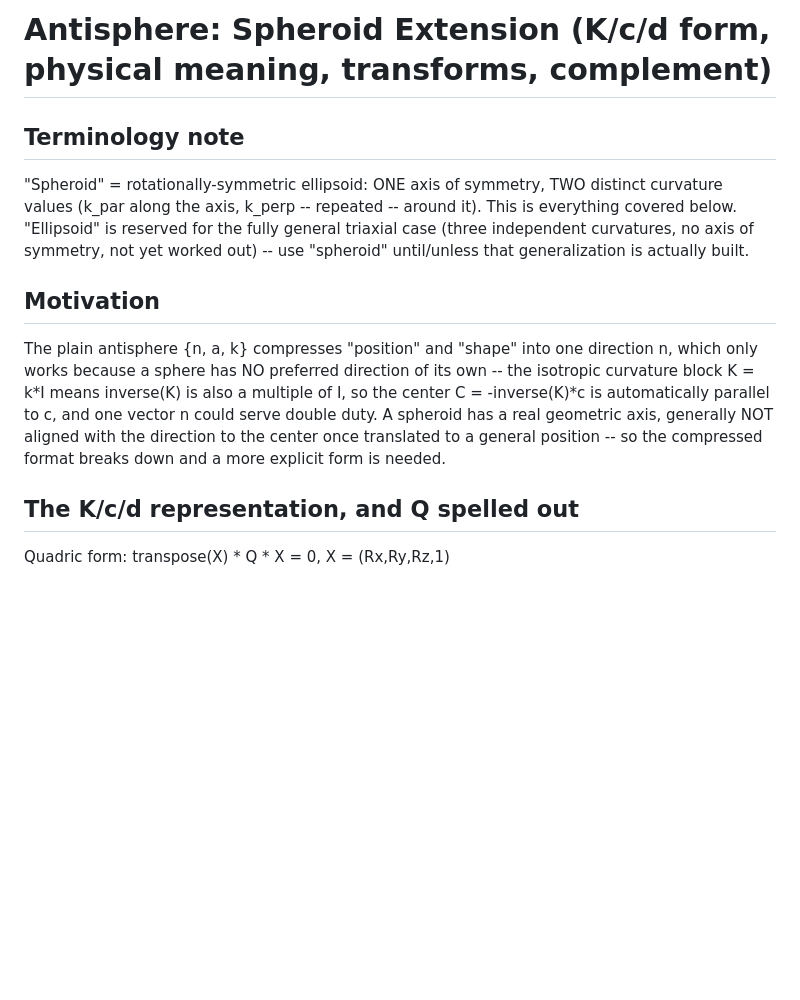
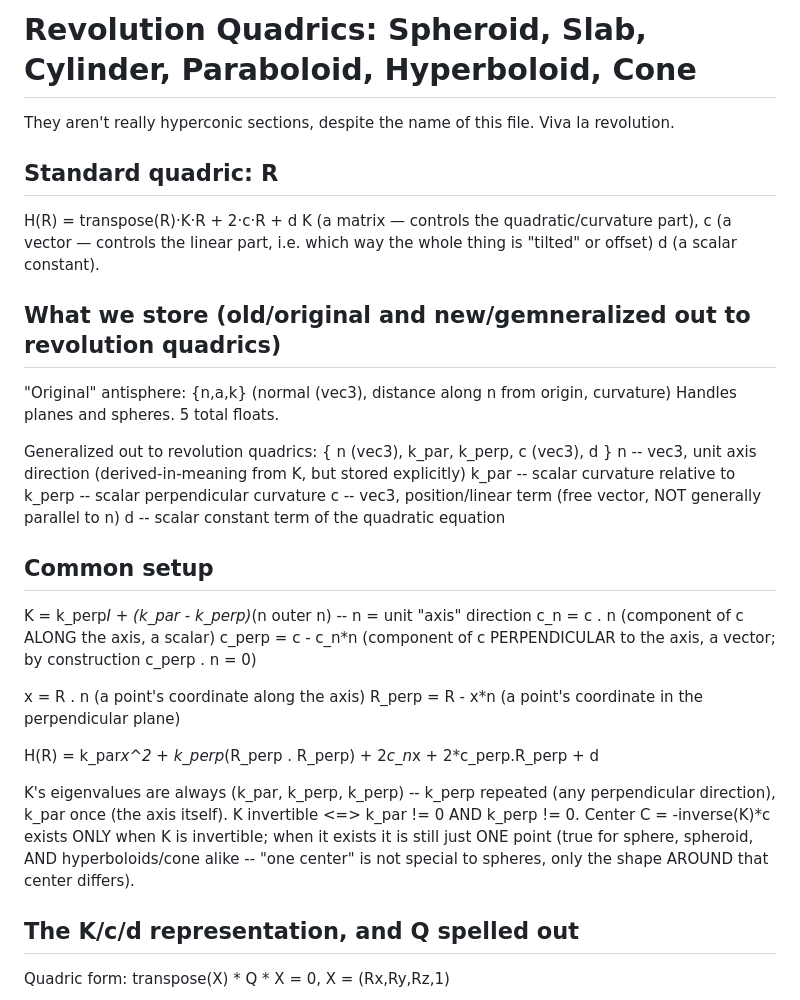
Before and after one commit to ccomparini/antisphere-explorer, a Markdown page: hyperconic.md, the part around one of its changes. GitHub-like rendering; blank space fills up the shorter version.

```diff
--- a/hyperconic.md
+++ b/hyperconic.md
@@ -1,23 +1,45 @@
-# Antisphere: Spheroid Extension (K/c/d form, physical meaning, transforms, complement)
+# Revolution Quadrics: Spheroid, Slab, Cylinder, Paraboloid, Hyperboloid, Cone
 
-## Terminology note
+They aren't really hyperconic sections, despite the name of this file.
+Viva la revolution.
 
-"Spheroid" = rotationally-symmetric ellipsoid: ONE axis of symmetry, TWO distinct
-curvature values (k_par along the axis, k_perp -- repeated -- around it). This is
-everything covered below. "Ellipsoid" is reserved for the fully general triaxial case
-(three independent curvatures, no axis of symmetry, not yet worked out) -- use
-"spheroid" until/unless that generalization is actually built.
+## Standard quadric:  R
+H(R) = transpose(R)·K·R + 2·c·R + d
+K (a matrix — controls the quadratic/curvature part),
+c (a vector — controls the linear part, i.e. which way the whole thing is "tilted" or offset)
+d (a scalar constant).
 
-## Motivation
+## What we store (old/original and new/gemneralized out to revolution quadrics)
 
-The plain antisphere {n, a, k} compresses "position" and "shape" into one direction n,
-which only works because a sphere has NO preferred direction of its own -- the isotropic
-curvature block K = k*I means inverse(K) is also a multiple of I, so the center
-C = -inverse(K)*c is automatically parallel to c, and one vector n could serve double
-duty. A spheroid has a real geometric axis, generally NOT aligned with the direction to
-the center once translated to a general position -- so the compressed format breaks
-down and a more explicit form is needed.
+"Original" antisphere:  {n,a,k} (normal (vec3), distance along n from origin, curvature)
+Handles planes and spheres.  5 total floats.
 
+Generalized out to revolution quadrics: { n (vec3), k_par, k_perp, c (vec3), d }
+  n       -- vec3, unit axis direction (derived-in-meaning from K, but stored explicitly)
+  k_par   -- scalar curvature relative to
+  k_perp  -- scalar perpendicular curvature
+  c       -- vec3, position/linear term (free vector, NOT generally parallel to n)
+  d       -- scalar constant term of the quadratic equation
+
+
+## Common setup
+
+K = k_perp*I + (k_par - k_perp)*(n outer n)   -- n = unit "axis" direction
+c_n    = c . n            (component of c ALONG the axis, a scalar)
+c_perp = c - c_n*n        (component of c PERPENDICULAR to the axis, a vector;
+                           by construction c_perp . n = 0)
+
+x      = R . n            (a point's coordinate along the axis)
+R_perp = R - x*n          (a point's coordinate in the perpendicular plane)
+
+H(R) = k_par*x^2 + k_perp*(R_perp . R_perp) + 2*c_n*x + 2*c_perp.R_perp + d
+
+K's eigenvalues are always (k_par, k_perp, k_perp) -- k_perp repeated (any
+perpendicular direction), k_par once (the axis itself).
+K invertible  <=>  k_par != 0 AND k_perp != 0.
+Center C = -inverse(K)*c exists ONLY when K is invertible; when it exists it is
+still just ONE point (true for sphere, spheroid, AND hyperboloids/cone alike --
+"one center" is not special to spheres, only the shape AROUND that center differs).
 ## The K/c/d representation, and Q spelled out
 
 Quadric form: transpose(X) * Q * X = 0, X = (Rx,Ry,Rz,1)
```
Also changed, not shown: other parts of hyperconic.md (+116 -114 lines).
